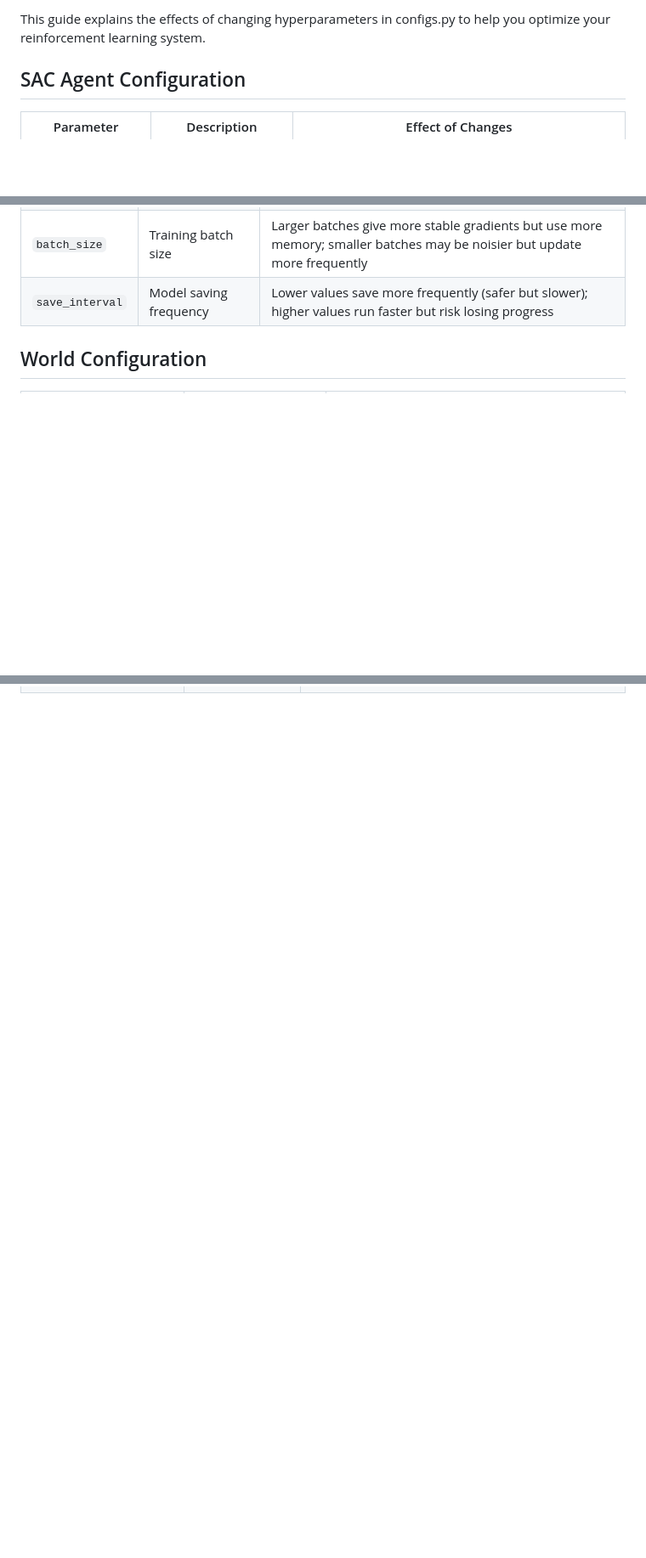
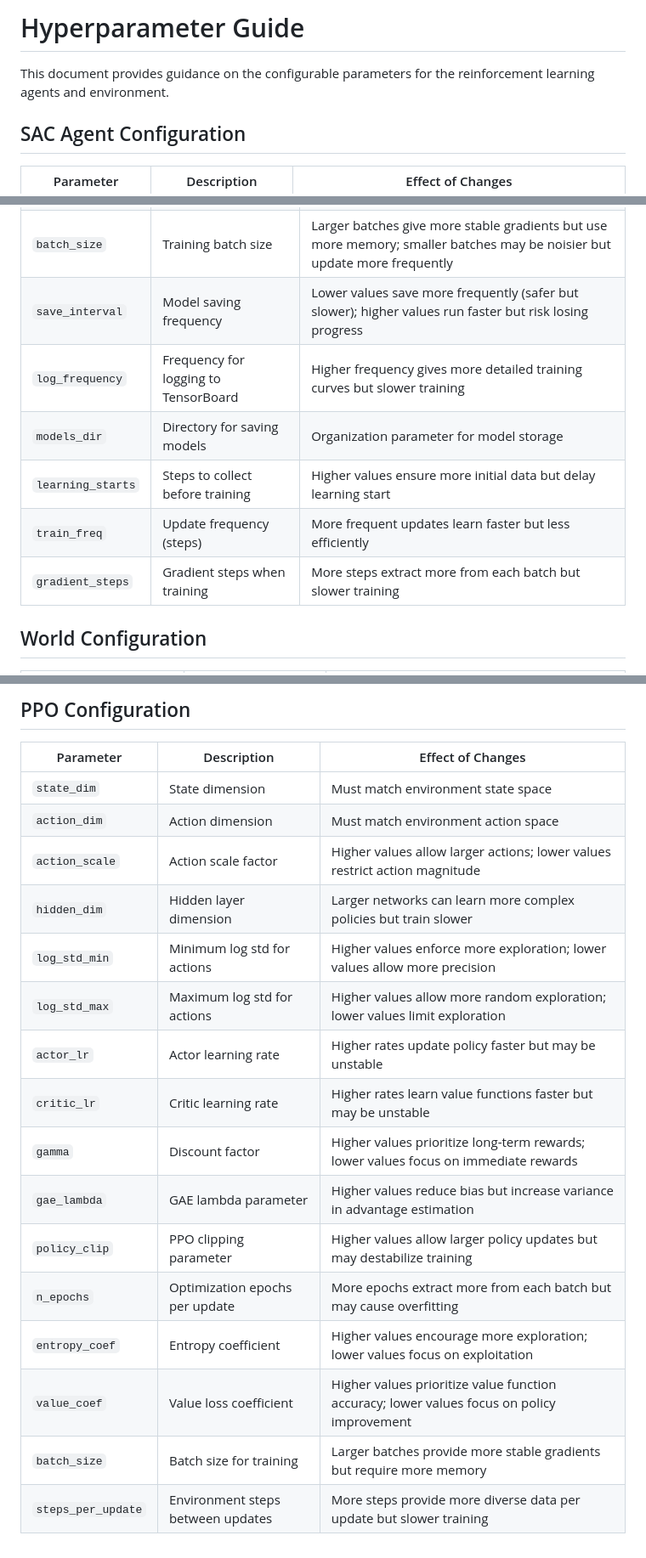
Before and after one commit to Chernowi/ATCI-P1-TARGET-TRACKING, a Markdown page: notes/hyperparameter_guide.md, 3 parts joined by grey strips. Shown at 85% size. Rendered like a GitHub page; blank space fills up the shorter version.

Commit message:
updated hyperparam guide

```diff
--- a/notes/hyperparameter_guide.md
+++ b/notes/hyperparameter_guide.md
@@ -1,4 +1,6 @@
-This guide explains the effects of changing hyperparameters in configs.py to help you optimize your reinforcement learning system.
+# Hyperparameter Guide
+
+This document provides guidance on the configurable parameters for the reinforcement learning agents and environment.
 
 ## SAC Agent Configuration
 
@@ -29,6 +31,11 @@ This guide explains the effects of changing hyperparameters in configs.py to hel
 | `max_steps` | Episode length limit | Longer episodes allow more exploration per episode; shorter episodes may train faster |
 | `batch_size` | Training batch size | Larger batches give more stable gradients but use more memory; smaller batches may be noisier but update more frequently |
 | `save_interval` | Model saving frequency | Lower values save more frequently (safer but slower); higher values run faster but risk losing progress |
+| `log_frequency` | Frequency for logging to TensorBoard | Higher frequency gives more detailed training curves but slower training |
+| `models_dir` | Directory for saving models | Organization parameter for model storage |
+| `learning_starts` | Steps to collect before training | Higher values ensure more initial data but delay learning start |
+| `train_freq` | Update frequency (steps) | More frequent updates learn faster but less efficiently |
+| `gradient_steps` | Gradient steps when training | More steps extract more from each batch but slower training |
 
 ## World Configuration
 
@@ -49,0 +78,20 @@ This guide explains the effects of changing hyperparameters in configs.py to hel
+## PPO Configuration
+
+| Parameter | Description | Effect of Changes |
+|-----------|-------------|------------------|
+| `state_dim` | State dimension | Must match environment state space |
+| `action_dim` | Action dimension | Must match environment action space |
+| `action_scale` | Action scale factor | Higher values allow larger actions; lower values restrict action magnitude |
+| `hidden_dim` | Hidden layer dimension | Larger networks can learn more complex policies but train slower |
+| `log_std_min` | Minimum log std for actions | Higher values enforce more exploration; lower values allow more precision |
+| `log_std_max` | Maximum log std for actions | Higher values allow more random exploration; lower values limit exploration |
+| `actor_lr` | Actor learning rate | Higher rates update policy faster but may be unstable |
+| `critic_lr` | Critic learning rate | Higher rates learn value functions faster but may be unstable |
+| `gamma` | Discount factor | Higher values prioritize long-term rewards; lower values focus on immediate rewards |
+| `gae_lambda` | GAE lambda parameter | Higher values reduce bias but increase variance in advantage estimation |
+| `policy_clip` | PPO clipping parameter | Higher values allow larger policy updates but may destabilize training |
+| `n_epochs` | Optimization epochs per update | More epochs extract more from each batch but may cause overfitting |
+| `entropy_coef` | Entropy coefficient | Higher values encourage more exploration; lower values focus on exploitation |
+| `value_coef` | Value loss coefficient | Higher values prioritize value function accuracy; lower values focus on policy improvement |
+| `batch_size` | Batch size for training | Larger batches provide more stable gradients but require more memory |
+| `steps_per_update` | Environment steps between updates | More steps provide more diverse data per update but slower training |
```
Also changed, not shown: other parts of notes/hyperparameter_guide.md (+22 -1 lines).
